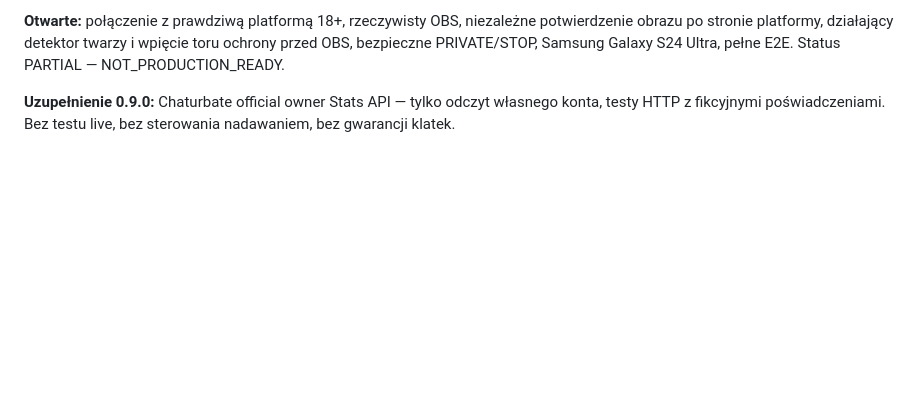
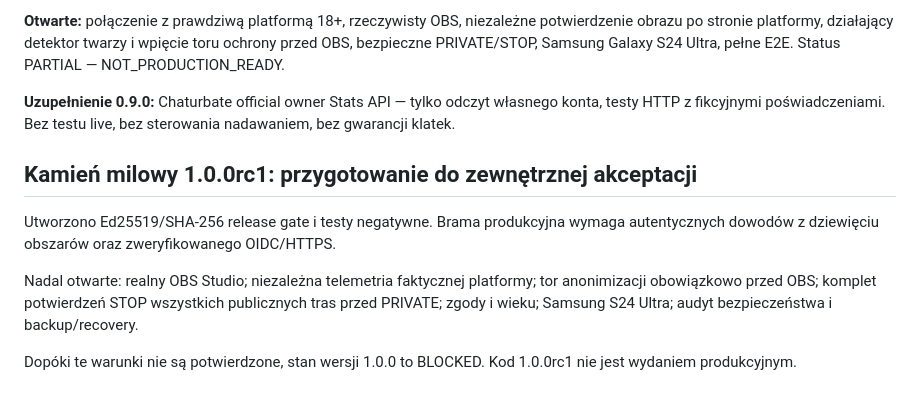
Before and after one commit to mojealterego/AdultCam-Omega-, a Markdown page: ROADMAP.md, the part around the change. GitHub-like rendering; blank space fills up the shorter version.

Commit message:
docs(rc1): clearly block GA until independently witnessed acceptance

```diff
--- a/ROADMAP.md
+++ b/ROADMAP.md
@@ -152,3 +152,12 @@ Dostarczono stały, oficjalny adapter odczytu stanu Twitch (tylko dla treści zg
 **Otwarte:** połączenie z prawdziwą platformą 18+, rzeczywisty OBS, niezależne potwierdzenie obrazu po stronie platformy, działający detektor twarzy i wpięcie toru ochrony przed OBS, bezpieczne PRIVATE/STOP, Samsung Galaxy S24 Ultra, pełne E2E. Status PARTIAL — NOT_PRODUCTION_READY.
 
 **Uzupełnienie 0.9.0:** Chaturbate official owner Stats API — tylko odczyt własnego konta, testy HTTP z fikcyjnymi poświadczeniami. Bez testu live, bez sterowania nadawaniem, bez gwarancji klatek.
+
+
+## Kamień milowy 1.0.0rc1: przygotowanie do zewnętrznej akceptacji
+
+Utworzono Ed25519/SHA-256 release gate i testy negatywne. Brama produkcyjna wymaga autentycznych dowodów z dziewięciu obszarów oraz zweryfikowanego OIDC/HTTPS.
+
+Nadal otwarte: realny OBS Studio; niezależna telemetria faktycznej platformy; tor anonimizacji obowiązkowo przed OBS; komplet potwierdzeń STOP wszystkich publicznych tras przed PRIVATE; zgody i wieku; Samsung S24 Ultra; audyt bezpieczeństwa i backup/recovery.
+
+Dopóki te warunki nie są potwierdzone, stan wersji 1.0.0 to BLOCKED. Kod 1.0.0rc1 nie jest wydaniem produkcyjnym.
```
